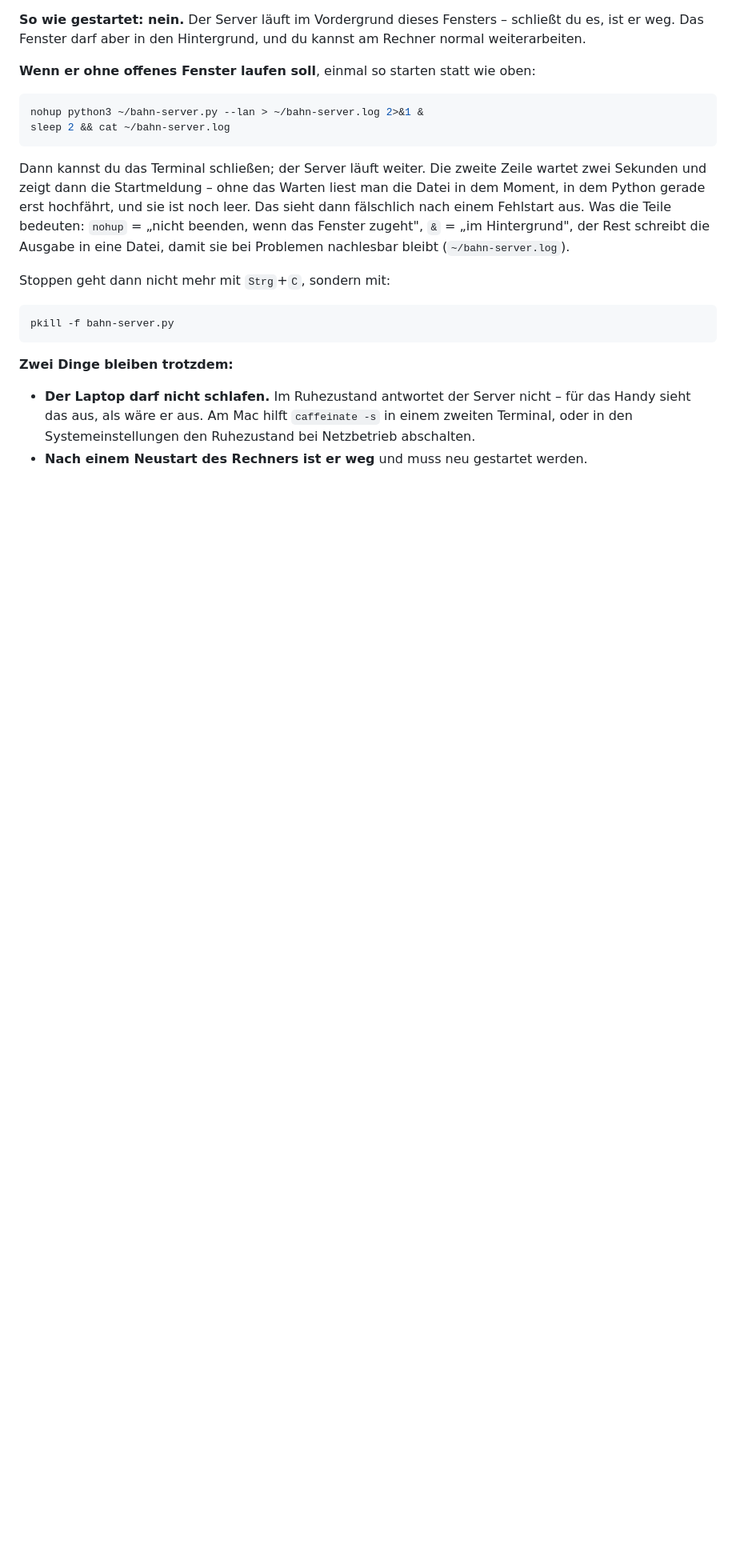
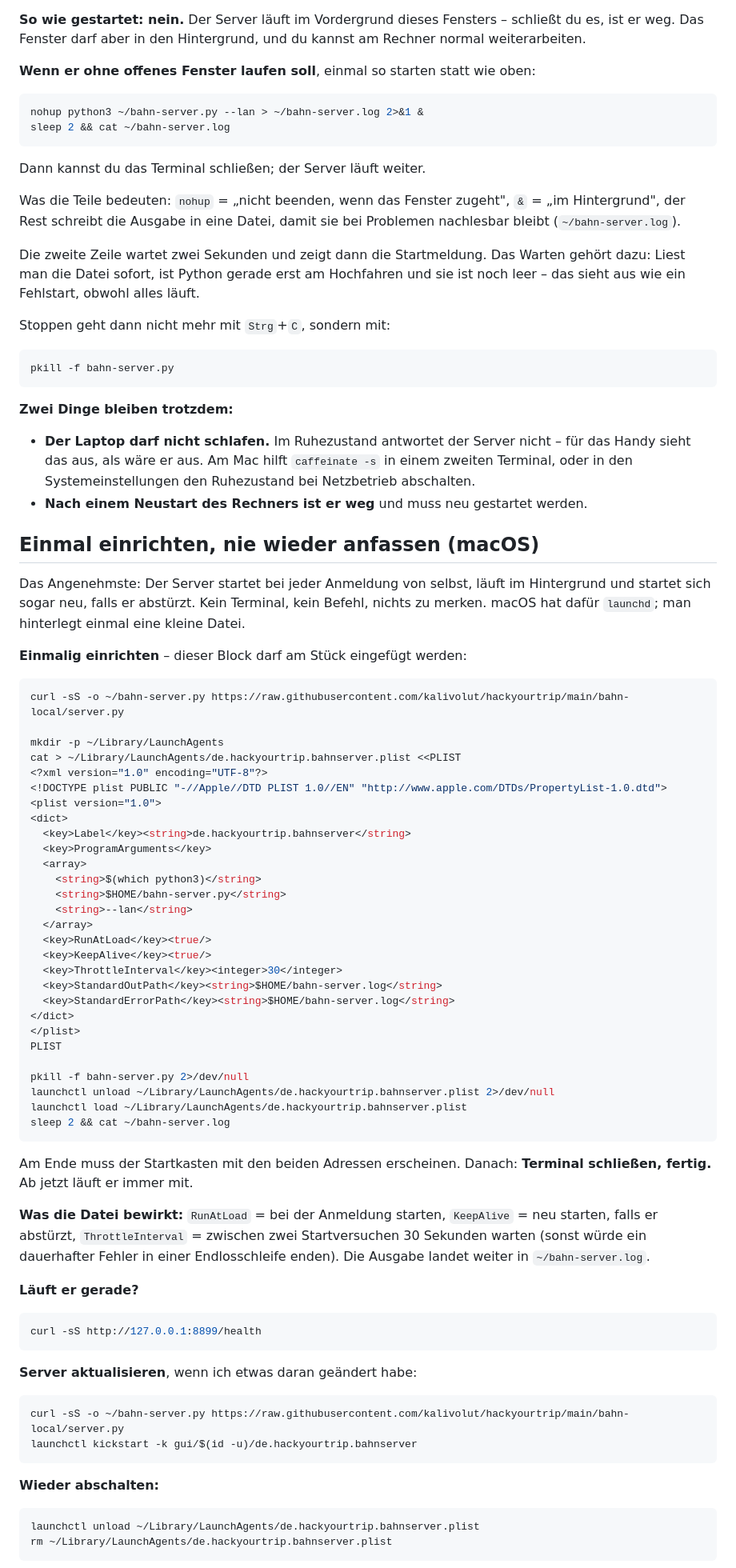
Before and after one commit to Impekal/hackyourtrip, a Markdown page: bahn-local/README.md, the part around one of its changes. Shown at 80% size. Drawn GitHub-style; blank space fills up the shorter version.

Commit message:
Autostart fuer macOS: einmal einrichten, danach laeuft der Server immer mit
Der bisherige Weg (nohup ... &) haelt genau bis zum naechsten Neustart und
muss jedes Mal von Hand wiederholt werden. Ein LaunchAgent loest beides: er
startet bei der Anmeldung, laeuft ohne offenes Terminal und startet sich neu,
falls der Server abstuerzt.

Der plist-Block ist auf gueltiges XML geprueft - eine kaputte Datei wuerde
launchd wortlos ignorieren, und man saesse vor einem Autostart, der einfach
nicht passiert, ohne jede Meldung.

Dazu ehrlich benannt, was ein Autostart NICHT loest: im Ruhezustand schlaeft
der ganze Rechner, und der Agent startet erst mit der Anmeldung. Wer das
Handy bei zugeklapptem Deckel bedienen will, braucht ein Dauergeraet.

````diff
--- a/bahn-local/README.md
+++ b/bahn-local/README.md
@@ -139,14 +139,16 @@ nohup python3 ~/bahn-server.py --lan > ~/bahn-server.log 2>&1 &
 sleep 2 && cat ~/bahn-server.log
 ```
 
-Dann kannst du das Terminal schließen; der Server läuft weiter. Die zweite
-Zeile wartet zwei Sekunden und zeigt dann die Startmeldung – ohne das
-Warten liest man die Datei in dem Moment, in dem Python gerade erst
-hochfährt, und sie ist noch leer. Das sieht dann fälschlich nach einem
-Fehlstart aus. Was die
-Teile bedeuten: `nohup` = „nicht beenden, wenn das Fenster zugeht",
+Dann kannst du das Terminal schließen; der Server läuft weiter.
+
+Was die Teile bedeuten: `nohup` = „nicht beenden, wenn das Fenster zugeht",
 `&` = „im Hintergrund", der Rest schreibt die Ausgabe in eine Datei, damit
 sie bei Problemen nachlesbar bleibt (`~/bahn-server.log`).
+
+Die zweite Zeile wartet zwei Sekunden und zeigt dann die Startmeldung. Das
+Warten gehört dazu: Liest man die Datei sofort, ist Python gerade erst am
+Hochfahren und sie ist noch leer – das sieht aus wie ein Fehlstart, obwohl
+alles läuft.
 
 Stoppen geht dann nicht mehr mit `Strg`+`C`, sondern mit:
 
@@ -162,3 +164,73 @@ pkill -f bahn-server.py
   den Ruhezustand bei Netzbetrieb abschalten.
 - **Nach einem Neustart des Rechners ist er weg** und muss neu gestartet
   werden.
+
+## Einmal einrichten, nie wieder anfassen (macOS)
+
+Das Angenehmste: Der Server startet bei jeder Anmeldung von selbst, läuft im
+Hintergrund und startet sich sogar neu, falls er abstürzt. Kein Terminal,
+kein Befehl, nichts zu merken. macOS hat dafür `launchd`; man hinterlegt
+einmal eine kleine Datei.
+
+**Einmalig einrichten** – dieser Block darf am Stück eingefügt werden:
+
+```bash
+curl -sS -o ~/bahn-server.py https://raw.githubusercontent.com/kalivolut/hackyourtrip/main/bahn-local/server.py
+
+mkdir -p ~/Library/LaunchAgents
+cat > ~/Library/LaunchAgents/de.hackyourtrip.bahnserver.plist <<PLIST
+<?xml version="1.0" encoding="UTF-8"?>
+<!DOCTYPE plist PUBLIC "-//Apple//DTD PLIST 1.0//EN" "http://www.apple.com/DTDs/PropertyList-1.0.dtd">
+<plist version="1.0">
+<dict>
+  <key>Label</key><string>de.hackyourtrip.bahnserver</string>
+  <key>ProgramArguments</key>
+  <array>
+    <string>$(which python3)</string>
+    <string>$HOME/bahn-server.py</string>
+    <string>--lan</string>
+  </array>
+  <key>RunAtLoad</key><true/>
+  <key>KeepAlive</key><true/>
+  <key>ThrottleInterval</key><integer>30</integer>
+  <key>StandardOutPath</key><string>$HOME/bahn-server.log</string>
+  <key>StandardErrorPath</key><string>$HOME/bahn-server.log</string>
+</dict>
+</plist>
+PLIST
+
+pkill -f bahn-server.py 2>/dev/null
+launchctl unload ~/Library/LaunchAgents/de.hackyourtrip.bahnserver.plist 2>/dev/null
+launchctl load ~/Library/LaunchAgents/de.hackyourtrip.bahnserver.plist
+sleep 2 && cat ~/bahn-server.log
+```
+
+Am Ende muss der Startkasten mit den beiden Adressen erscheinen. Danach:
+**Terminal schließen, fertig.** Ab jetzt läuft er immer mit.
+
+**Was die Datei bewirkt:** `RunAtLoad` = bei der Anmeldung starten,
+`KeepAlive` = neu starten, falls er abstürzt, `ThrottleInterval` = zwischen
+zwei Startversuchen 30 Sekunden warten (sonst würde ein dauerhafter Fehler
+in einer Endlosschleife enden). Die Ausgabe landet weiter in
+`~/bahn-server.log`.
+
+**Läuft er gerade?**
+
+```bash
+curl -sS http://127.0.0.1:8899/health
+```
+
+**Server aktualisieren**, wenn ich etwas daran geändert habe:
+
+```bash
+curl -sS -o ~/bahn-server.py https://raw.githubusercontent.com/kalivolut/hackyourtrip/main/bahn-local/server.py
+launchctl kickstart -k gui/$(id -u)/de.hackyourtrip.bahnserver
+```
+
+**Wieder abschalten:**
+
+```bash
+launchctl unload ~/Library/LaunchAgents/de.hackyourtrip.bahnserver.plist
+rm ~/Library/LaunchAgents/de.hackyourtrip.bahnserver.plist
+```
+
````
Also changed, not shown: other parts of bahn-local/README.md (+5 -0 lines).
